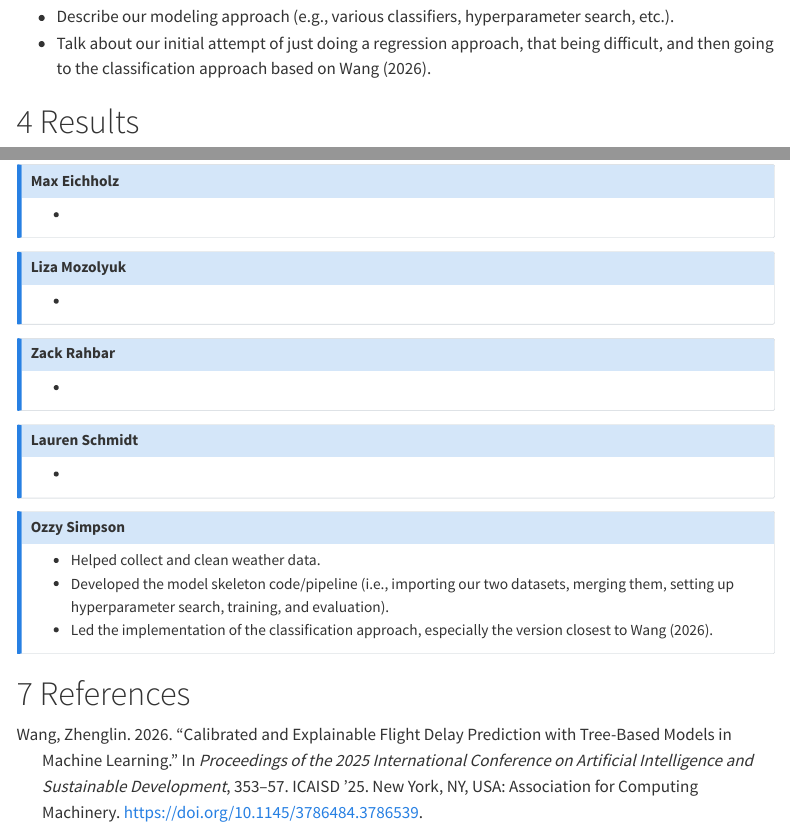
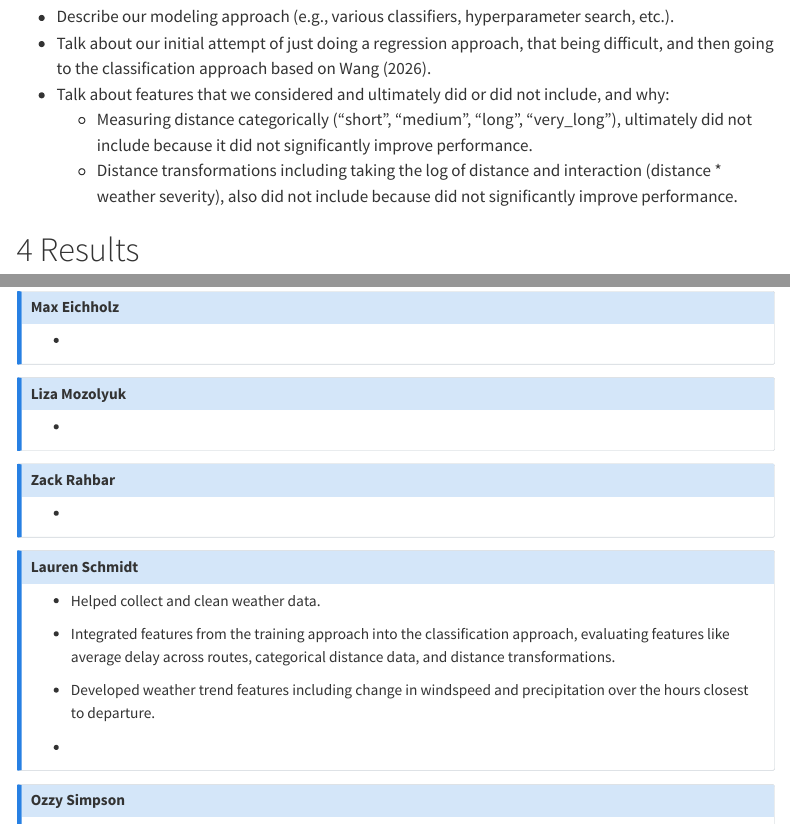
Before and after one commit to GW-ML-Flight/Flight-Delay, a Quarto document (report/Report.qmd): the page in a window 1100 px wide, from 1970 px down, and a second part further down, joined at a grey line. Rendered offline with R 4.5, knitr and Pandoc in place of Quarto, with nearby package versions; menus at the side of the page are left out.

Commit message:
weather features added and report update

```diff
--- a/report/Report.qmd
+++ b/report/Report.qmd
@@ -67,6 +67,9 @@ abstract: |
 
 -   Describe our modeling approach (e.g., various classifiers, hyperparameter search, etc.).
 -   Talk about our initial attempt of just doing a regression approach, that being difficult, and then going to the classification approach based on @wangCalibratedExplainableFlight2026.
+-   Talk about features that we considered and ultimately did or did not include, and why:
+    - Measuring distance categorically ("short", "medium", "long", "very_long"), ultimately did not include because it did not significantly improve performance.
+    - Distance transformations including taking the log of distance and interaction (distance * weather severity), also did not include because did not significantly improve performance.
 
 # Results
 
@@ -104,6 +107,9 @@ abstract: |
 
 ::: {.callout-note appearance="simple" icon="false"}
 ## Lauren Schmidt
+-   Helped collect and clean weather data.
+-   Integrated features from the training approach into the classification approach, evaluating features like average delay across routes, categorical distance data, and distance transformations.
+- Developed weather trend features including change in windspeed and precipitation over the hours closest to departure.
 
 -
 :::
```
Also changed, not shown: report/Report.html (added), 1 other file.
